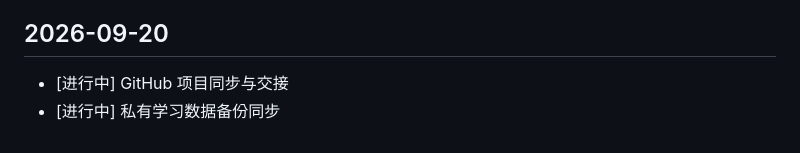
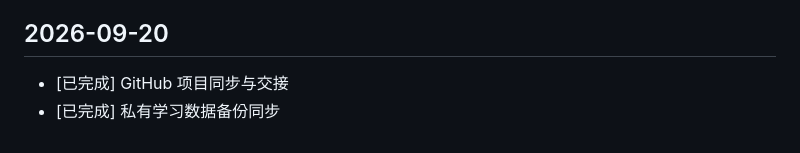
Before and after one commit to weleuther900-arch/cijing-WordScape, a Markdown page: 项目一级日志.md, the part around the change. Drawn GitHub-style.

Commit message:
docs: record completed GitHub project and data sync

```diff
--- a/项目一级日志.md
+++ b/项目一级日志.md
@@ -148,5 +148,5 @@
 
 ## 2026-09-20
 
-- [进行中] GitHub 项目同步与交接
-- [进行中] 私有学习数据备份同步
+- [已完成] GitHub 项目同步与交接
+- [已完成] 私有学习数据备份同步
```
